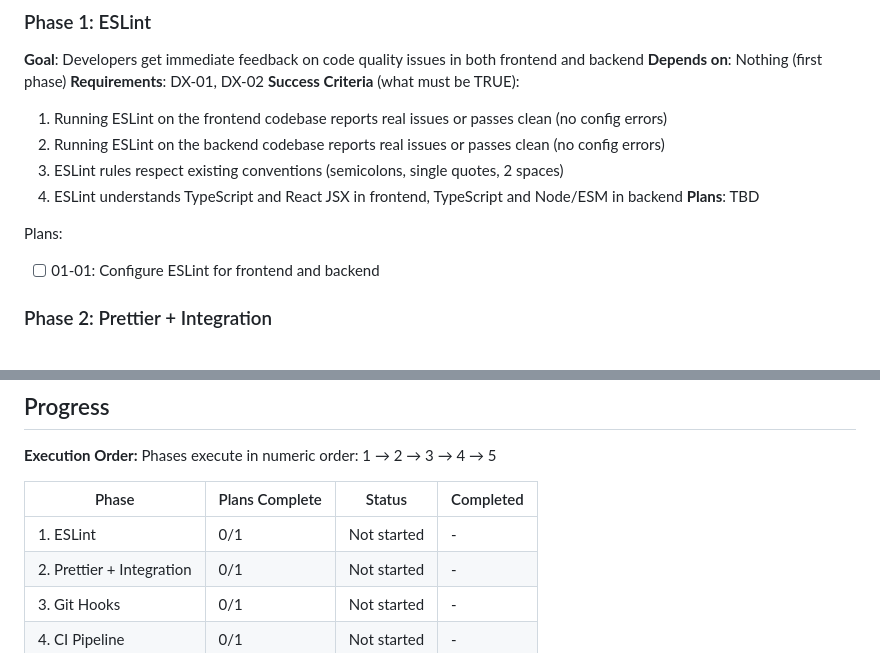
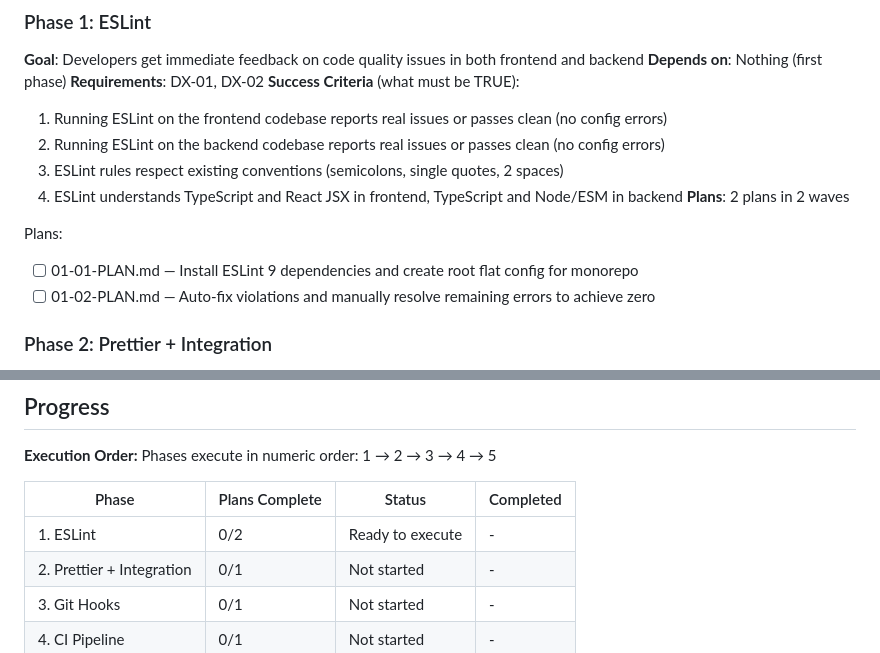
Before and after one commit to veniciosribeiro/masterclass-carreira-tech, a Markdown page: .planning/ROADMAP.md, 2 parts joined by grey strips. Rendered like a GitHub page.

Commit message:
docs(01-eslint): create phase plan
- Plan 01: Install ESLint 9 deps + create root flat config (Wave 1)
- Plan 02: Auto-fix + manual fixes to achieve zero errors (Wave 2)
- Update ROADMAP.md with 2 plans in 2 waves

Phase 1 strategy: Brownfield approach with single atomic commit
  - Setup config respecting existing conventions
  - Backend requires .js extensions (NodeNext)
  - Frontend no extensions (bundler)
  - Auto-fix then manual fixes for zero errors

```diff
--- a/.planning/ROADMAP.md
+++ b/.planning/ROADMAP.md
@@ -29,10 +29,11 @@ Decimal phases appear between their surrounding integers in numeric order.
   2. Running ESLint on the backend codebase reports real issues or passes clean (no config errors)
   3. ESLint rules respect existing conventions (semicolons, single quotes, 2 spaces)
   4. ESLint understands TypeScript and React JSX in frontend, TypeScript and Node/ESM in backend
-**Plans**: TBD
+**Plans**: 2 plans in 2 waves
 
 Plans:
-- [ ] 01-01: Configure ESLint for frontend and backend
+- [ ] 01-01-PLAN.md — Install ESLint 9 dependencies and create root flat config for monorepo
+- [ ] 01-02-PLAN.md — Auto-fix violations and manually resolve remaining errors to achieve zero
 
 ### Phase 2: Prettier + Integration
 **Goal**: Code formatting is automated and consistent, with no conflicts between linter and formatter
@@ -95,7 +96,7 @@ Phases execute in numeric order: 1 → 2 → 3 → 4 → 5
 
 | Phase | Plans Complete | Status | Completed |
 |-------|---------------|--------|-----------|
-| 1. ESLint | 0/1 | Not started | - |
+| 1. ESLint | 0/2 | Ready to execute | - |
 | 2. Prettier + Integration | 0/1 | Not started | - |
 | 3. Git Hooks | 0/1 | Not started | - |
 | 4. CI Pipeline | 0/1 | Not started | - |
```
Also changed, not shown: 2 other files.
